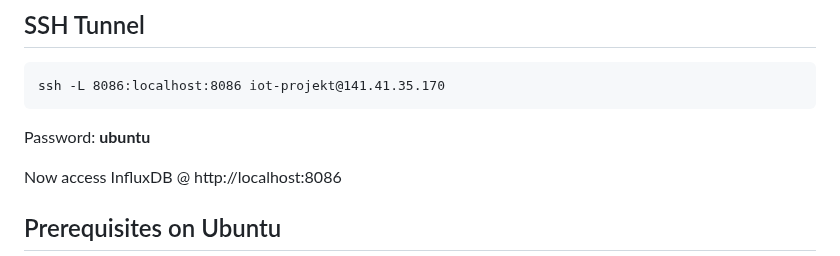
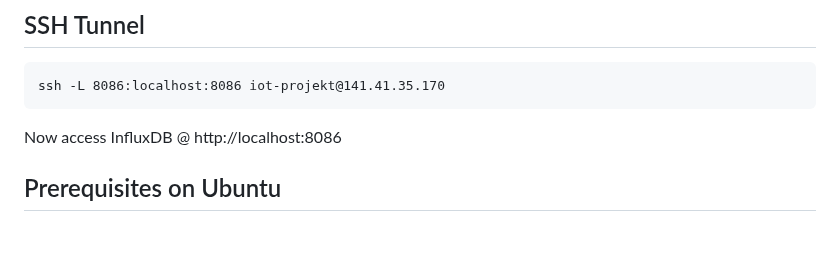
Before and after one commit to greiner-petter/Automatic-Plant-Watering, a Markdown page: README.md, the part around the change. Drawn GitHub-style; blank space fills up the shorter version.

Commit message:
Removed Password

````diff
--- a/README.md
+++ b/README.md
@@ -4,7 +4,6 @@
 ```
 ssh -L 8086:localhost:8086 iot-projekt@141.41.35.170
 ```
-Password: **ubuntu**
 
 Now access InfluxDB @ http://localhost:8086
 
````
